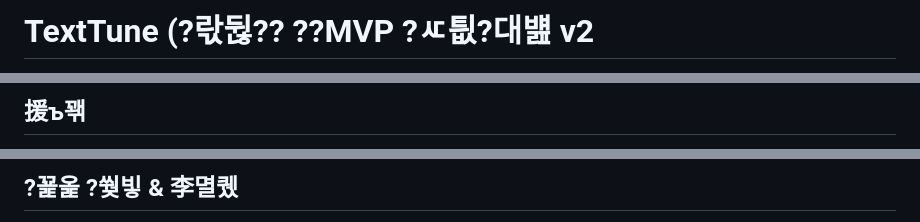
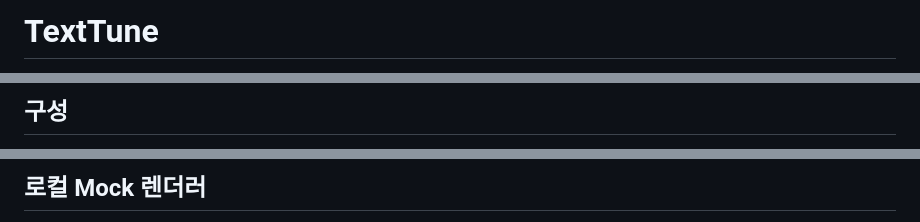
Before and after one commit to won1203/TextTune, a Markdown page: README.md, 3 parts joined by grey strips. Rendered like a GitHub page.

```diff
--- a/README.md
+++ b/README.md
@@ -1,2 +1,2 @@
-# TextTune (?띿뒪?? ??MVP ?ㅼ틦?대뱶 v2
+# TextTune
 
@@ -4,3 +4,3 @@
 
-## 援ъ꽦
+## 구성
 
@@ -66,3 +67,3 @@ HF_SPACE_ID=CryptoThaler/melody      # 필수: 사용할 Gradio Space ID
 
-## ?꾩옱 ?쒖빟 & 李멸퀬
+## 로컬 Mock 렌더러
 
```
Also changed, not shown: other parts of README.md (+48 -58 lines).
